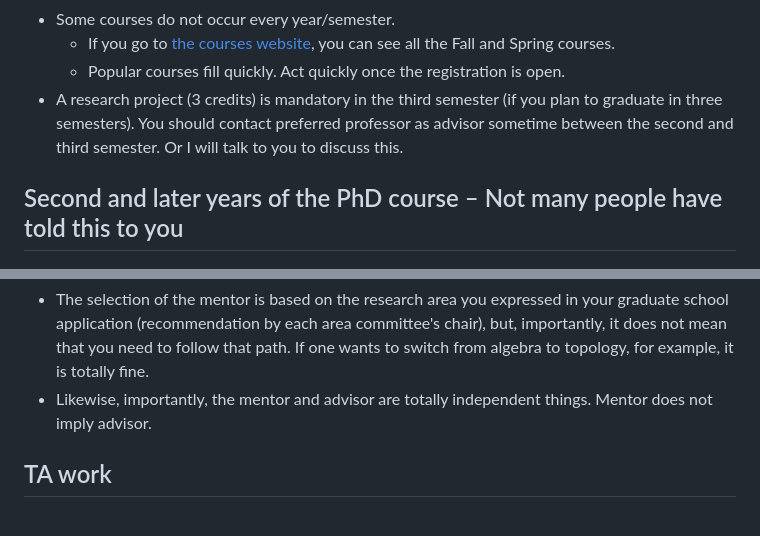
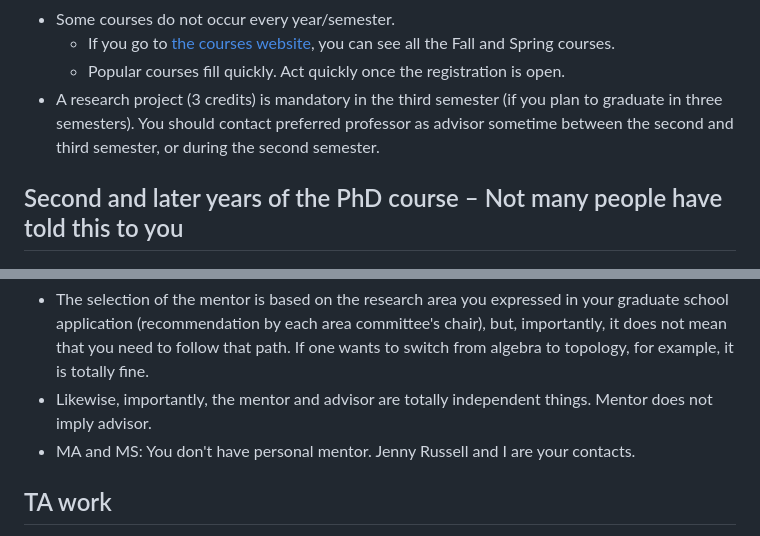
Before and after one commit to naokimas/naokimasuda.github.io, a Markdown page: gsd.md, 2 parts joined by grey strips. Rendered like a GitHub page.

```diff
--- a/gsd.md
+++ b/gsd.md
@@ -69,7 +73,7 @@ The first year courses are structured as a cohort sequence. You must be enrolled
 - Some courses do not occur every year/semester.
   - If you go to [the courses website](https://www.buffalo.edu/cas/math/courses.html), you can see all the Fall and Spring courses.
   - Popular courses fill quickly. Act quickly once the registration is open.
-- A research project (3 credits) is mandatory in the third semester (if you plan to graduate in three semesters). You should contact preferred professor as advisor sometime between the second and third semester. Or I will talk to you to discuss this.
+- A research project (3 credits) is mandatory in the third semester (if you plan to graduate in three semesters). You should contact preferred professor as advisor sometime between the second and third semester, or during the second semester.
 
 ## Second and later years of the PhD course &ndash; Not many people have told this to you
 
@@ -104,7 +114,7 @@ The first year courses are structured as a cohort sequence. You must be enrolled
   - The mentor system is only two years old. So, for now, let the mentor serve only the first year. Then, I will have a town meeting or similar to ask students whether the mentor has been useful. If yes and they want to continue to have the mentor, then I will ask the mentor to continue serving till they find research advisor.
 - The selection of the mentor is based on the research area you expressed in your graduate school application (recommendation by each area committee's chair), but, importantly, it does not mean that you need to follow that path. If one wants to switch from algebra to topology, for example, it is totally fine.
 - Likewise, importantly, the mentor and advisor are totally independent things. Mentor does not imply advisor.
-
+- MA and MS: You don't have personal mentor. Jenny Russell and I are your contacts.
 
 ## TA work
 
```
Also changed, not shown: other parts of gsd.md (+19 -9 lines).
